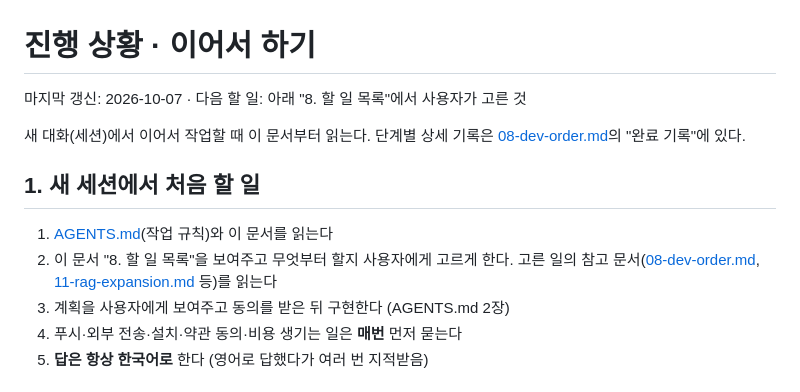
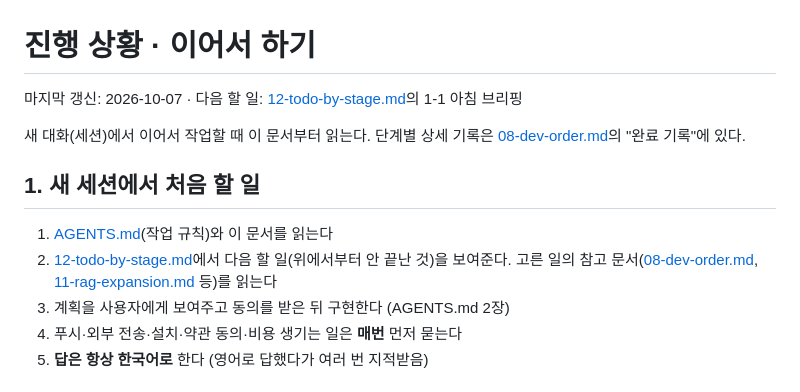
Before and after one commit to snail5039-code/financial-ai-agent, a Markdown page: docs/plan/PROGRESS.md, the part around one of its changes. GitHub-like rendering.

Commit message:
할 일 단계별 체크리스트(12-todo-by-stage.md) 추가, 진행 문서는 이를 가리키게
Co-Authored-By: Claude Opus 5.5 <noreply@anthropic.com>

```diff
--- a/docs/plan/PROGRESS.md
+++ b/docs/plan/PROGRESS.md
@@ -1,13 +1,13 @@
 # 진행 상황 · 이어서 하기
 
-마지막 갱신: 2026-10-07 · 다음 할 일: 아래 "8. 할 일 목록"에서 사용자가 고른 것
+마지막 갱신: 2026-10-07 · 다음 할 일: [12-todo-by-stage.md](12-todo-by-stage.md)의 1-1 아침 브리핑
 
 새 대화(세션)에서 이어서 작업할 때 이 문서부터 읽는다. 단계별 상세 기록은 [08-dev-order.md](08-dev-order.md)의 "완료 기록"에 있다.
 
 ## 1. 새 세션에서 처음 할 일
 
 1. [AGENTS.md](../../AGENTS.md)(작업 규칙)와 이 문서를 읽는다
-2. 이 문서 "8. 할 일 목록"을 보여주고 무엇부터 할지 사용자에게 고르게 한다. 고른 일의 참고 문서([08-dev-order.md](08-dev-order.md), [11-rag-expansion.md](11-rag-expansion.md) 등)를 읽는다
+2. [12-todo-by-stage.md](12-todo-by-stage.md)에서 다음 할 일(위에서부터 안 끝난 것)을 보여준다. 고른 일의 참고 문서([08-dev-order.md](08-dev-order.md), [11-rag-expansion.md](11-rag-expansion.md) 등)를 읽는다
 3. 계획을 사용자에게 보여주고 동의를 받은 뒤 구현한다 (AGENTS.md 2장)
 4. 푸시·외부 전송·설치·약관 동의·비용 생기는 일은 **매번** 먼저 묻는다
 5. **답은 항상 한국어로** 한다 (영어로 답했다가 여러 번 지적받음)
```
Also changed, not shown: other parts of docs/plan/PROGRESS.md (+2 -35 lines), docs/plan/12-todo-by-stage.md (added, +64 -0 lines).
